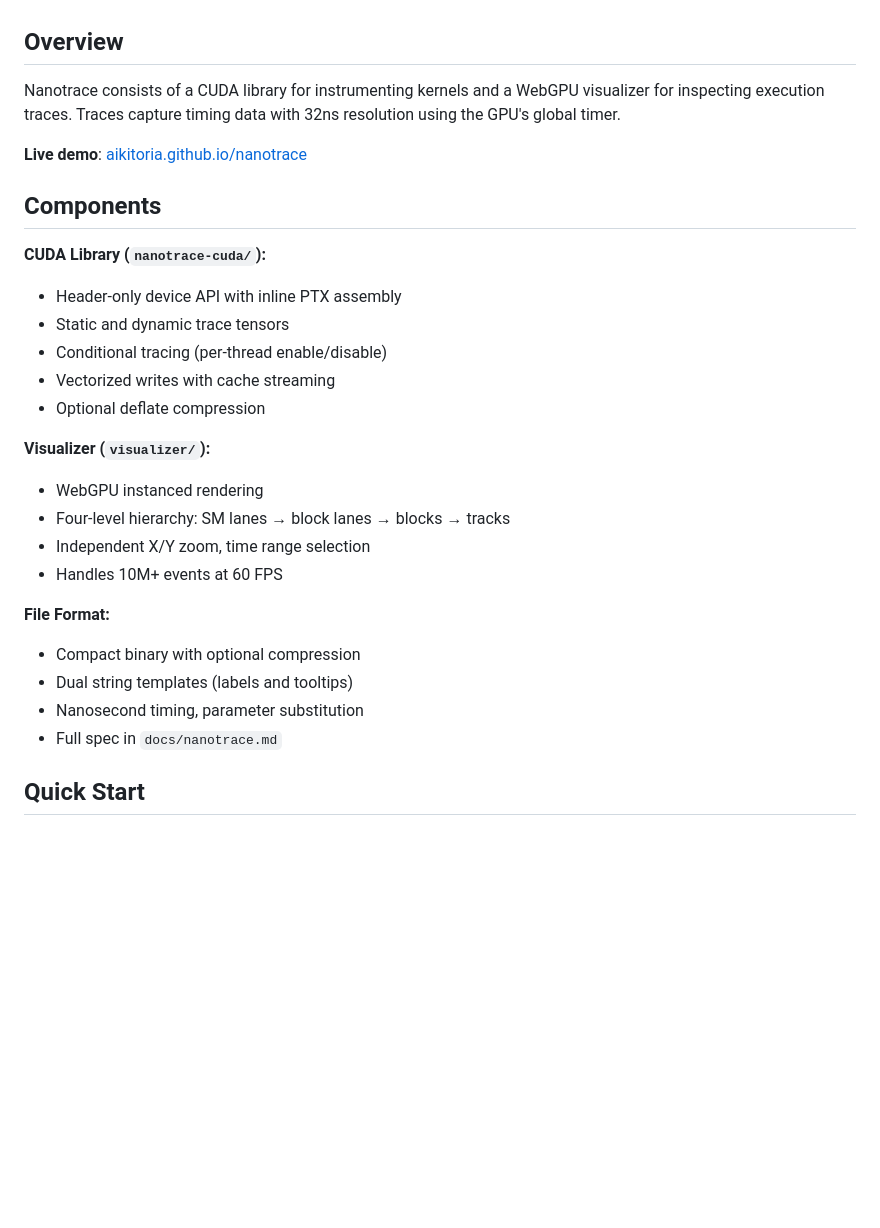
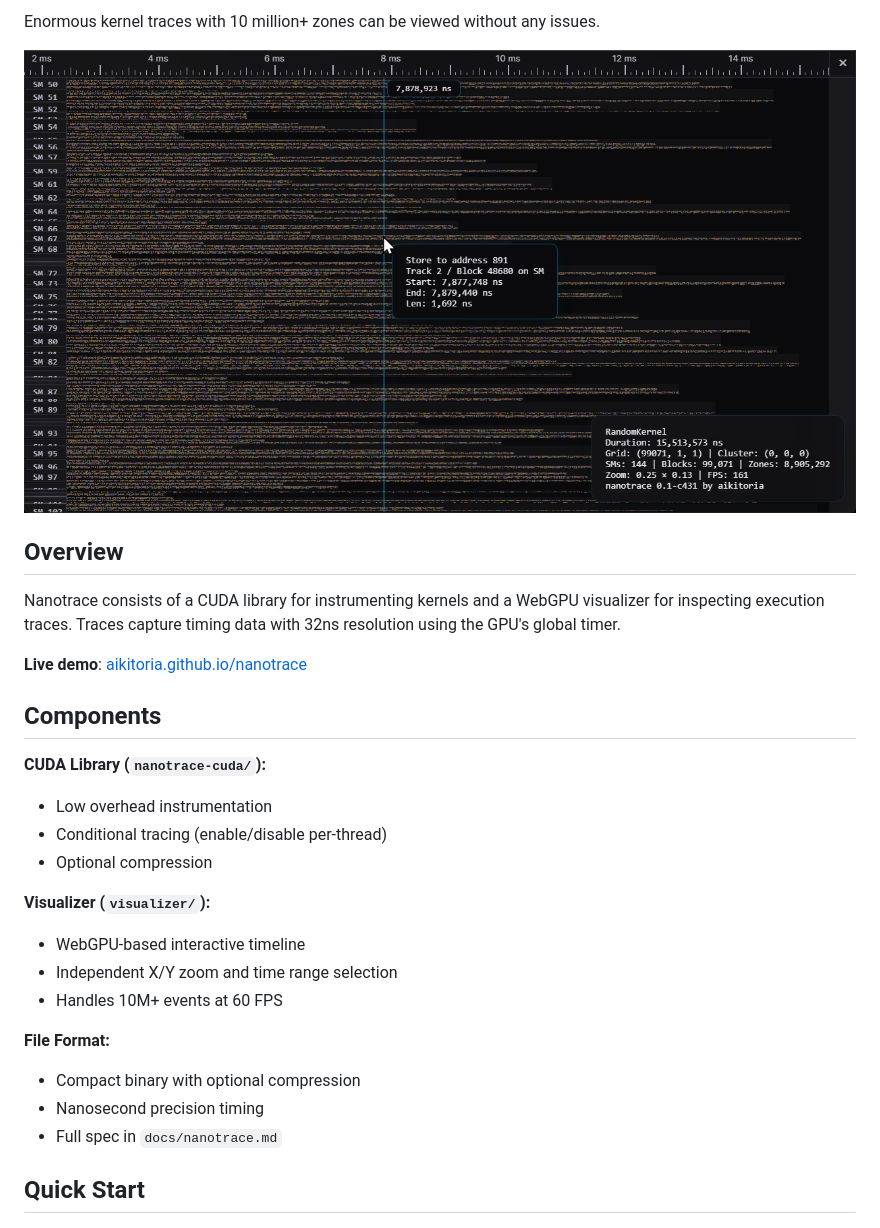
Before and after one commit to aikitoria/nanotrace, a Markdown page: README.md, the part around the change printed below. Drawn GitHub-style; pictures changed too: docs/img3.png (added); blank space fills up the shorter version.

```diff
--- a/README.md
+++ b/README.md
@@ -4,3 +19,6 @@ Nanosecond-precision tracing for CUDA kernels with GPU-accelerated visualization
+Enormous kernel traces with 10 million+ zones can be viewed without any issues.
+
+![Large kernel view](docs/img3.png)
 
 ## Overview
 
@@ -11,22 +29,18 @@ Nanotrace consists of a CUDA library for instrumenting kernels and a WebGPU visu
 ## Components
 
 **CUDA Library (`nanotrace-cuda/`):**
-- Header-only device API with inline PTX assembly
-- Static and dynamic trace tensors
-- Conditional tracing (per-thread enable/disable)
-- Vectorized writes with cache streaming
-- Optional deflate compression
+- Low overhead instrumentation
+- Conditional tracing (enable/disable per-thread)
+- Optional compression
 
 **Visualizer (`visualizer/`):**
-- WebGPU instanced rendering
-- Four-level hierarchy: SM lanes → block lanes → blocks → tracks
-- Independent X/Y zoom, time range selection
+- WebGPU-based interactive timeline
+- Independent X/Y zoom and time range selection
 - Handles 10M+ events at 60 FPS
 
 **File Format:**
 - Compact binary with optional compression
-- Dual string templates (labels and tooltips)
-- Nanosecond timing, parameter substitution
+- Nanosecond precision timing
 - Full spec in `docs/nanotrace.md`
 
 ## Quick Start
```
Also changed, not shown: other parts of README.md (+15 -0 lines), CLAUDE.md (+14 -23 lines), docs/img0.png (added), docs/img1.png (added), docs/img2.png (added), 1 other file.
